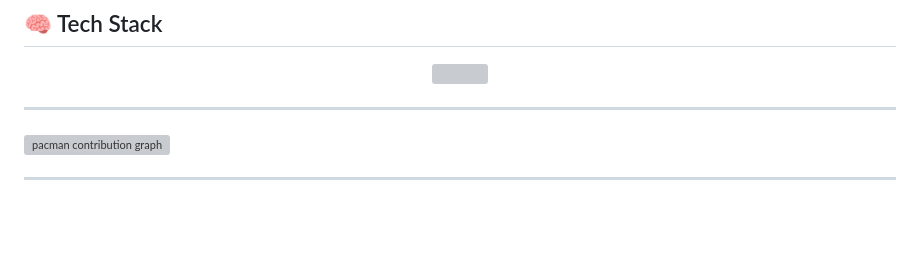
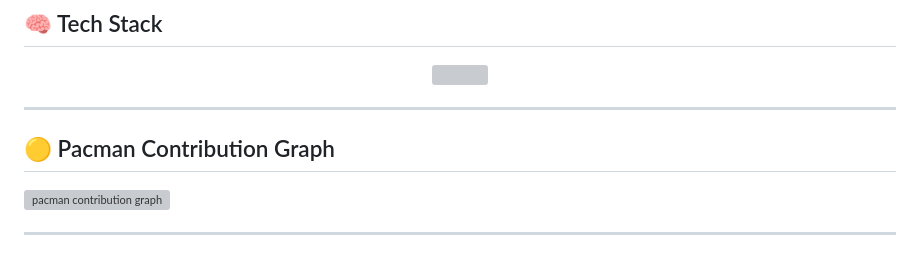
Before and after one commit to muddasarsabir/muddasarsabir, a Markdown page: README.md, the part around the change. Rendered like a GitHub page; blank space fills up the shorter version; grey boxes are pictures that could not be loaded.

```diff
--- a/README.md
+++ b/README.md
@@ -30,6 +30,8 @@
 </p>
 
 ---
+
+## 🟡 Pacman Contribution Graph
 
 <picture>
   <source media="(prefers-color-scheme: dark)" srcset="https://raw.githubusercontent.com/muddasarsabir/muddasarsabir/output/pacman-contribution-graph-dark.svg">
```
